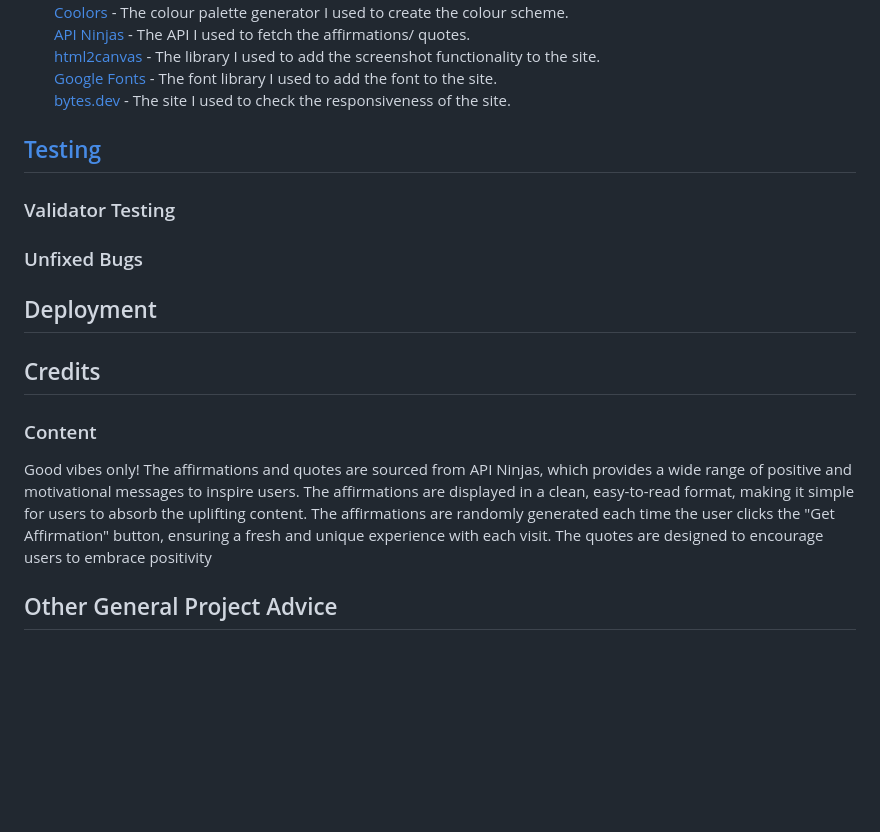
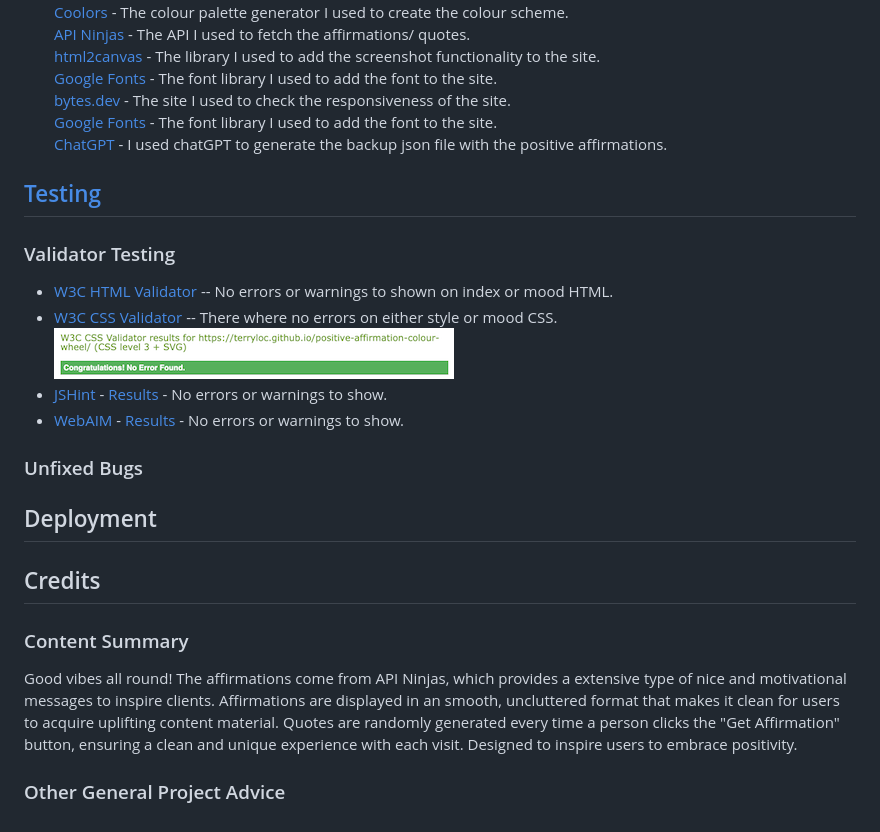
Before and after one commit to TerryLoc/positive-affirmation-colour-wheel, a Markdown page: README.md, the part around the change. Drawn GitHub-style; pictures changed too: assets/images/readme-images/css-result.png (added); blank space fills up the shorter version.

Commit message:
Doc: Add info to readme for CSS & content

```diff
--- a/README.md
+++ b/README.md
@@ -262,11 +262,17 @@ This section also allow the user to take a screenshot of the affirmation and col
   [API Ninjas](https://api-ninjas.com/api/quotes) - The API I used to fetch the affirmations/ quotes.<br>
   [html2canvas](https://html2canvas.hertzen.com/) - The library I used to add the screenshot functionality to the site.<br>
   [Google Fonts](https://fonts.google.com/) - The font library I used to add the font to the site.<br>
-  [bytes.dev](https://bytes.dev/?s=amiresponsive) - The site I used to check the responsiveness of the site.
-
+  [bytes.dev](https://bytes.dev/?s=amiresponsive) - The site I used to check the responsiveness of the site.<br>
+  [Google Fonts](https://fonts.google.com/) - The font library I used to add the font to the site.<br>
+  [ChatGPT](https://chatgpt.com/) - I used chatGPT to generate the backup json file with the positive affirmations.
 ## [Testing](#testing)
 
 ### Validator Testing
+
+- [W3C HTML Validator](https://validator.w3.org/) -- No errors or warnings to shown on index or mood HTML.
+- [W3C CSS Validator](https://jigsaw.w3.org/css-validator/) -- There where no errors on either style or mood CSS.<br><img src="assets/images/readme-images/css-result.png"/>
+- [JSHint](https://jshint.com/) - [Results](https://jshint.com/) - No errors or warnings to show.
+- [WebAIM](https://wave.webaim.org/) - [Results](https://wave.webaim.org/report#/https://jamesmudidi.github.io/positive-affirmation-colour-wheel/) - No errors or warnings to show.
 
 ### Unfixed Bugs
 
@@ -274,8 +280,8 @@ This section also allow the user to take a screenshot of the affirmation and col
 
 ## Credits
 
-### Content
+### Content Summary
 
-Good vibes only! The affirmations and quotes are sourced from API Ninjas, which provides a wide range of positive and motivational messages to inspire users. The affirmations are displayed in a clean, easy-to-read format, making it simple for users to absorb the uplifting content. The affirmations are randomly generated each time the user clicks the "Get Affirmation" button, ensuring a fresh and unique experience with each visit. The quotes are designed to encourage users to embrace positivity
+Good vibes all round! The affirmations come from API Ninjas, which provides a extensive type of nice and motivational messages to inspire clients. Affirmations are displayed in an smooth, uncluttered format that makes it clean for users to acquire uplifting content material. Quotes are randomly generated every time a person clicks the "Get Affirmation" button, ensuring a clean and unique experience with each visit. Designed to inspire users to embrace positivity.
 
-## Other General Project Advice
+### Other General Project Advice
```
Also changed, not shown: 1 other file.
